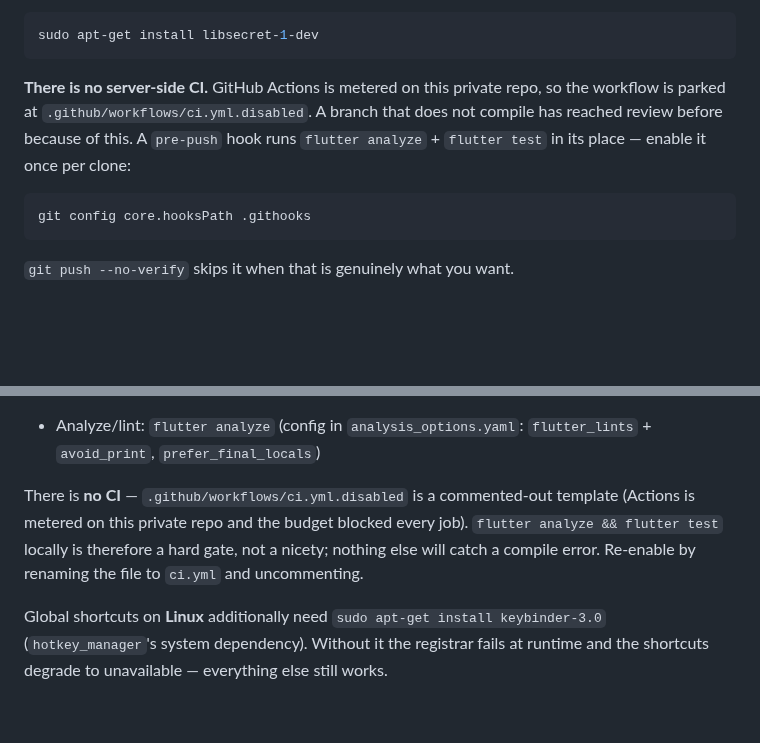
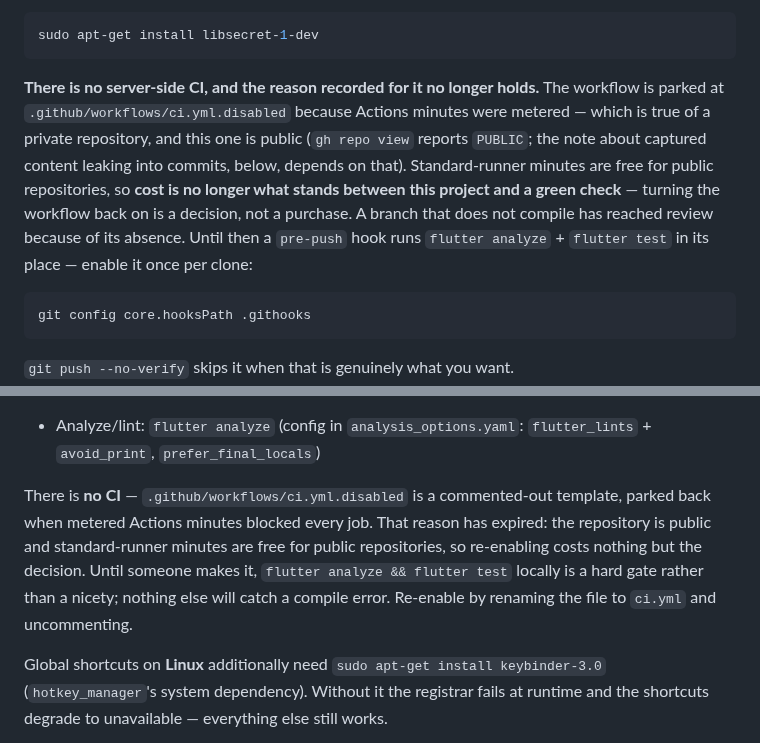
Before and after one commit to laugustyniak/augustyniak-capture, a Markdown page: CLAUDE.md, 2 parts joined by grey strips. GitHub-like rendering; blank space fills up the shorter version.

Commit message:
Stop calling this a private repository
Two places blamed the parked CI workflow on Actions being metered "on this
private repo". The repository is public — gh repo view reports PUBLIC, and
the warning two paragraphs below, about dictated notes reaching a public
commit, only makes sense because it is.

The claim was wrong twice over: standard-runner minutes are free for public
repositories, so the budget that supposedly blocked every job cannot be
blocking anything now. Whatever the original reason was, cost is no longer
it, and a document that keeps saying so quietly rules out re-enabling CI in
a project whose own notes say a branch that does not compile has reached
review because it is missing.

Corrected rather than deleted: the metered explanation was presumably true
when the repository was private, and knowing that the obstacle expired is
more useful than a bare "there is no CI".

````diff
--- a/CLAUDE.md
+++ b/CLAUDE.md
@@ -109,10 +109,16 @@ degrades to plaintext with a visible Config-tab warning:
 sudo apt-get install libsecret-1-dev
 ```
 
-**There is no server-side CI.** GitHub Actions is metered on this private repo,
-so the workflow is parked at `.github/workflows/ci.yml.disabled`. A branch that
-does not compile has reached review before because of this. A `pre-push` hook
-runs `flutter analyze` + `flutter test` in its place — enable it once per clone:
+**There is no server-side CI, and the reason recorded for it no longer holds.**
+The workflow is parked at `.github/workflows/ci.yml.disabled` because Actions
+minutes were metered — which is true of a private repository, and this one is
+public (`gh repo view` reports `PUBLIC`; the note about captured content leaking
+into commits, below, depends on that). Standard-runner minutes are free for
+public repositories, so **cost is no longer what stands between this project and
+a green check** — turning the workflow back on is a decision, not a purchase.
+A branch that does not compile has reached review because of its absence. Until
+then a `pre-push` hook runs `flutter analyze` + `flutter test` in its place —
+enable it once per clone:
 
 ```bash
 git config core.hooksPath .githooks
@@ -151,7 +157,7 @@ in the repo.
 - Single test by name: `flutter test --plain-name "legacy JSON defaults to not reviewed"`
 - Analyze/lint: `flutter analyze` (config in `analysis_options.yaml`: `flutter_lints` + `avoid_print`, `prefer_final_locals`)
 
-There is **no CI** — `.github/workflows/ci.yml.disabled` is a commented-out template (Actions is metered on this private repo and the budget blocked every job). `flutter analyze && flutter test` locally is therefore a hard gate, not a nicety; nothing else will catch a compile error. Re-enable by renaming the file to `ci.yml` and uncommenting.
+There is **no CI** — `.github/workflows/ci.yml.disabled` is a commented-out template, parked back when metered Actions minutes blocked every job. That reason has expired: the repository is public and standard-runner minutes are free for public repositories, so re-enabling costs nothing but the decision. Until someone makes it, `flutter analyze && flutter test` locally is a hard gate rather than a nicety; nothing else will catch a compile error. Re-enable by renaming the file to `ci.yml` and uncommenting.
 
 Global shortcuts on **Linux** additionally need `sudo apt-get install keybinder-3.0` (`hotkey_manager`'s system dependency). Without it the registrar fails at runtime and the shortcuts degrade to unavailable — everything else still works.
 
````
